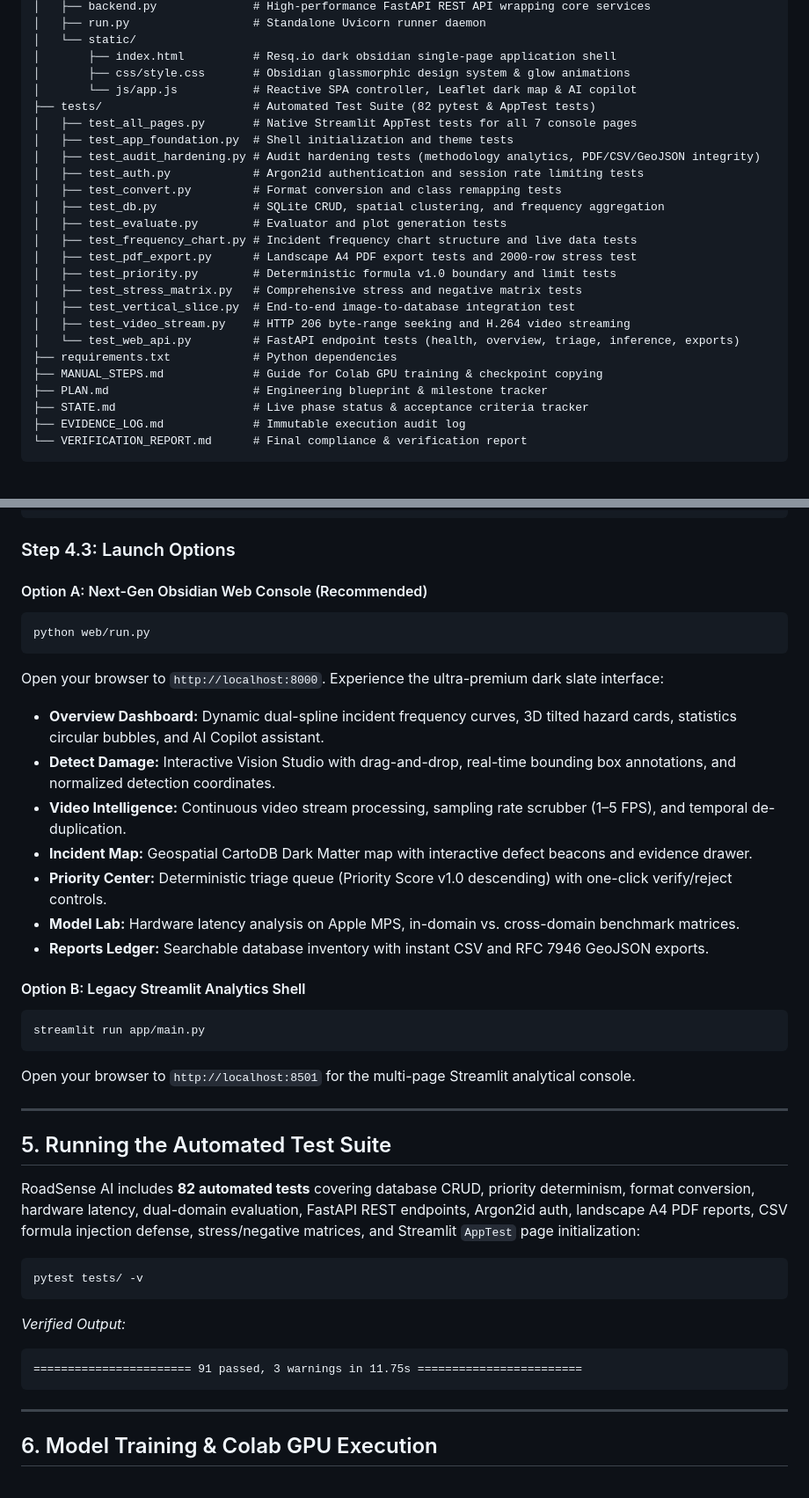
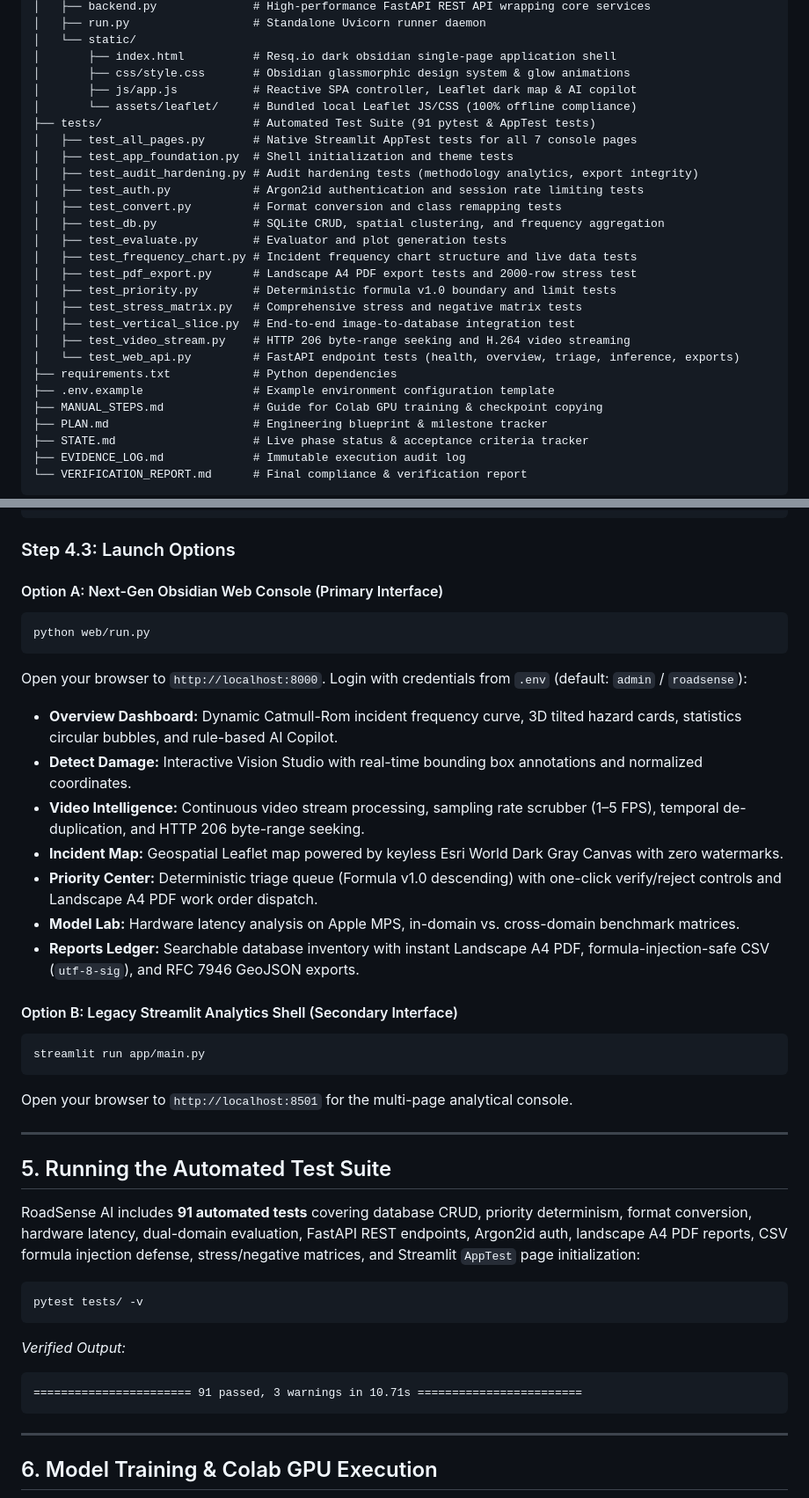
Before and after one commit to itsananyaaa/roadsense-ai, a Markdown page: README.md, 2 parts joined by grey strips. Shown at 88% size. Rendered like a GitHub page; blank space fills up the shorter version.

````diff
--- a/README.md
+++ b/README.md
@@ -91,11 +96,12 @@ roadsense-ai/
 │   └── static/
 │       ├── index.html          # Resq.io dark obsidian single-page application shell
 │       ├── css/style.css       # Obsidian glassmorphic design system & glow animations
-│       └── js/app.js           # Reactive SPA controller, Leaflet dark map & AI copilot
-├── tests/                      # Automated Test Suite (82 pytest & AppTest tests)
+│       ├── js/app.js           # Reactive SPA controller, Leaflet dark map & AI copilot
+│       └── assets/leaflet/     # Bundled local Leaflet JS/CSS (100% offline compliance)
+├── tests/                      # Automated Test Suite (91 pytest & AppTest tests)
 │   ├── test_all_pages.py       # Native Streamlit AppTest tests for all 7 console pages
 │   ├── test_app_foundation.py  # Shell initialization and theme tests
-│   ├── test_audit_hardening.py # Audit hardening tests (methodology analytics, PDF/CSV/GeoJSON integrity)
+│   ├── test_audit_hardening.py # Audit hardening tests (methodology analytics, export integrity)
 │   ├── test_auth.py            # Argon2id authentication and session rate limiting tests
 │   ├── test_convert.py         # Format conversion and class remapping tests
 │   ├── test_db.py              # SQLite CRUD, spatial clustering, and frequency aggregation
@@ -108,6 +114,7 @@ roadsense-ai/
 │   ├── test_video_stream.py    # HTTP 206 byte-range seeking and H.264 video streaming
 │   └── test_web_api.py         # FastAPI endpoint tests (health, overview, triage, inference, exports)
 ├── requirements.txt            # Python dependencies
+├── .env.example                # Example environment configuration template
 ├── MANUAL_STEPS.md             # Guide for Colab GPU training & checkpoint copying
 ├── PLAN.md                     # Engineering blueprint & milestone tracker
 ├── STATE.md                    # Live phase status & acceptance criteria tracker
@@ -151,37 +161,37 @@ writable_paths: {'data': True, 'evidence': True, 'models': True, 'reports': True
 
 ### Step 4.3: Launch Options
 
-#### Option A: Next-Gen Obsidian Web Console (Recommended)
+#### Option A: Next-Gen Obsidian Web Console (Primary Interface)
 ```bash
 python web/run.py
 ```
-Open your browser to `http://localhost:8000`. Experience the ultra-premium dark slate interface:
-- **Overview Dashboard:** Dynamic dual-spline incident frequency curves, 3D tilted hazard cards, statistics circular bubbles, and AI Copilot assistant.
-- **Detect Damage:** Interactive Vision Studio with drag-and-drop, real-time bounding box annotations, and normalized detection coordinates.
-- **Video Intelligence:** Continuous video stream processing, sampling rate scrubber (1–5 FPS), and temporal de-duplication.
-- **Incident Map:** Geospatial CartoDB Dark Matter map with interactive defect beacons and evidence drawer.
-- **Priority Center:** Deterministic triage queue (Priority Score v1.0 descending) with one-click verify/reject controls.
+Open your browser to `http://localhost:8000`. Login with credentials from `.env` (default: `admin` / `roadsense`):
+- **Overview Dashboard:** Dynamic Catmull-Rom incident frequency curve, 3D tilted hazard cards, statistics circular bubbles, and rule-based AI Copilot.
+- **Detect Damage:** Interactive Vision Studio with real-time bounding box annotations and normalized coordinates.
+- **Video Intelligence:** Continuous video stream processing, sampling rate scrubber (1–5 FPS), temporal de-duplication, and HTTP 206 byte-range seeking.
+- **Incident Map:** Geospatial Leaflet map powered by keyless Esri World Dark Gray Canvas with zero watermarks.
+- **Priority Center:** Deterministic triage queue (Formula v1.0 descending) with one-click verify/reject controls and Landscape A4 PDF work order dispatch.
 - **Model Lab:** Hardware latency analysis on Apple MPS, in-domain vs. cross-domain benchmark matrices.
-- **Reports Ledger:** Searchable database inventory with instant CSV and RFC 7946 GeoJSON exports.
+- **Reports Ledger:** Searchable database inventory with instant Landscape A4 PDF, formula-injection-safe CSV (`utf-8-sig`), and RFC 7946 GeoJSON exports.
 
-#### Option B: Legacy Streamlit Analytics Shell
+#### Option B: Legacy Streamlit Analytics Shell (Secondary Interface)
 ```bash
 streamlit run app/main.py
 ```
-Open your browser to `http://localhost:8501` for the multi-page Streamlit analytical console.
+Open your browser to `http://localhost:8501` for the multi-page analytical console.
 
 ---
 
 ## 5. Running the Automated Test Suite
 
-RoadSense AI includes **82 automated tests** covering database CRUD, priority determinism, format conversion, hardware latency, dual-domain evaluation, FastAPI REST endpoints, Argon2id auth, landscape A4 PDF reports, CSV formula injection defense, stress/negative matrices, and Streamlit `AppTest` page initialization:
+RoadSense AI includes **91 automated tests** covering database CRUD, priority determinism, format conversion, hardware latency, dual-domain evaluation, FastAPI REST endpoints, Argon2id auth, landscape A4 PDF reports, CSV formula injection defense, stress/negative matrices, and Streamlit `AppTest` page initialization:
 
 ```bash
 pytest tests/ -v
 ```
 *Verified Output:*
 ```text
-======================= 91 passed, 3 warnings in 11.75s ========================
+======================= 91 passed, 3 warnings in 10.71s ========================
 ```
 
 ---
````
Also changed, not shown: other parts of README.md (+27 -18 lines).
